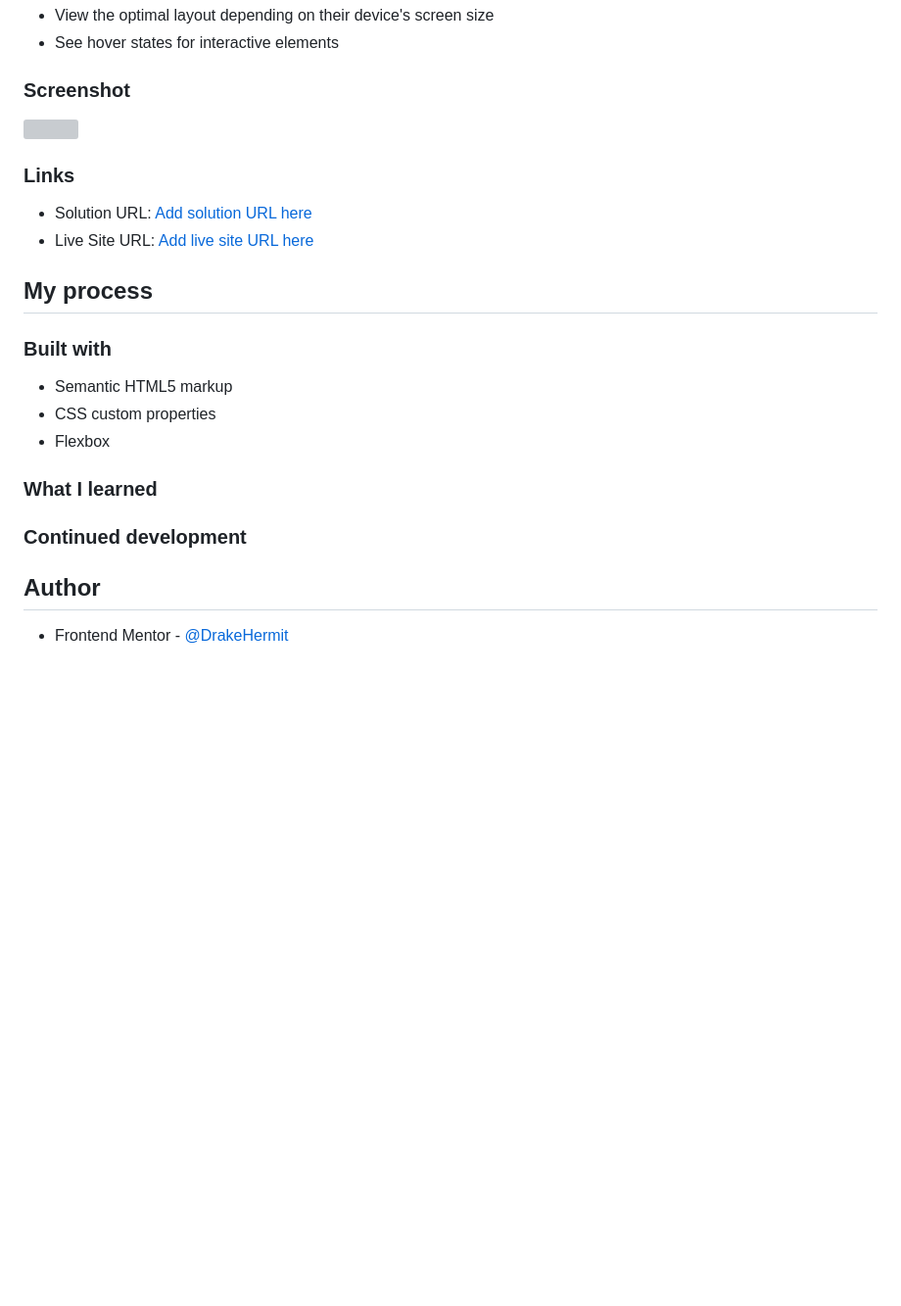
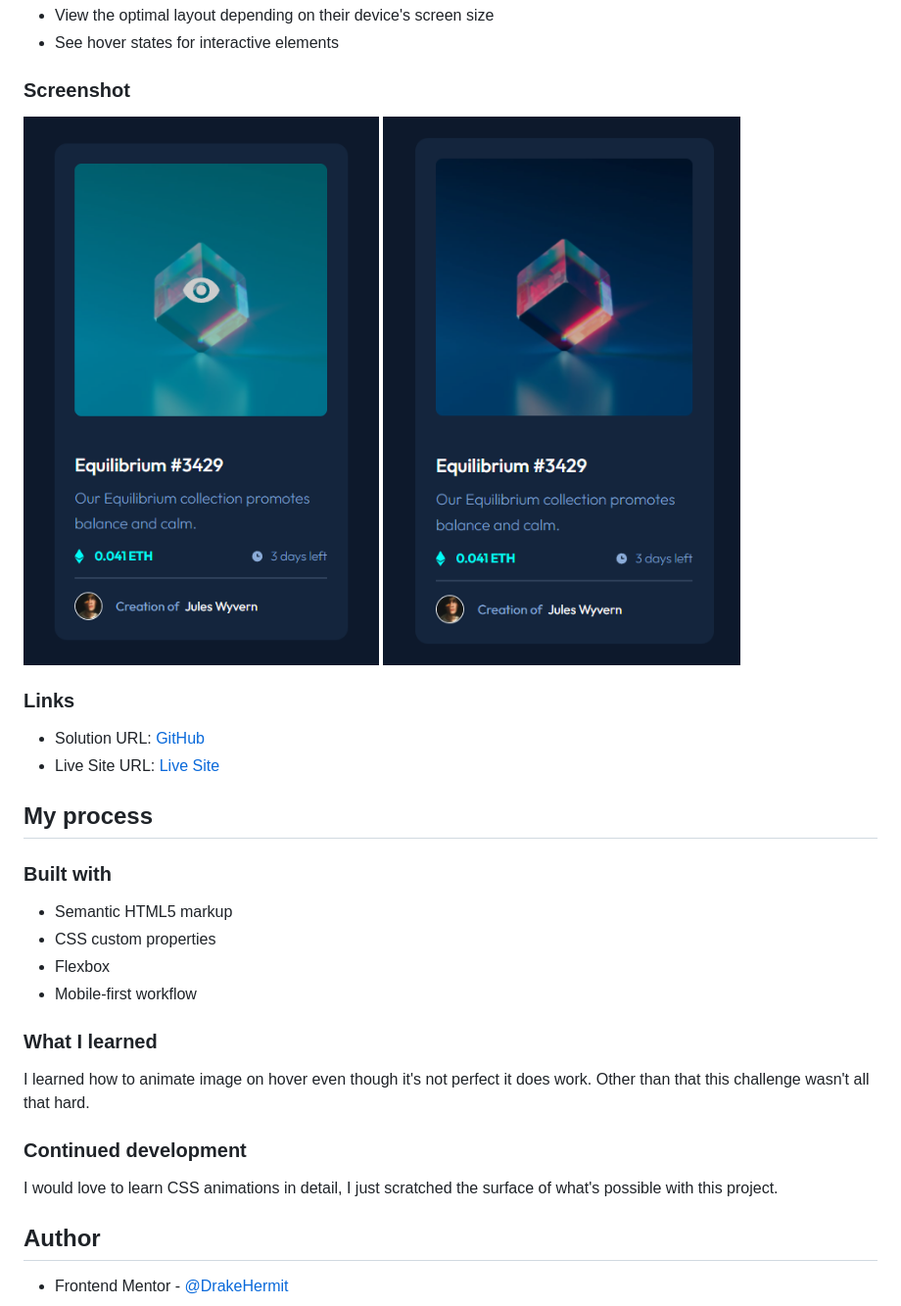
Before and after one commit to DrakeHermit/NFT-preview-card, a Markdown page: README.md, the part around the change. Shown: that part at 98% size. Drawn GitHub-style; pictures changed too: images/desktop-image-hover.png (added), images/desktop.png (added); blank space fills up the shorter version; grey boxes are pictures that could not be loaded.

Commit message:
Finalized the README file

```diff
--- a/README.md
+++ b/README.md
@@ -25,12 +25,13 @@ Users should be able to:
 
 ### Screenshot
 
-![](./screenshot.jpg)
+![](./images/desktop-image-hover.png)
+![](./images/desktop.png)
 
 ### Links
 
-- Solution URL: [Add solution URL here](https://your-solution-url.com)
-- Live Site URL: [Add live site URL here](https://your-live-site-url.com)
+- Solution URL: [GitHub](https://github.com/DrakeHermit/NFT-preview-card)
+- Live Site URL: [Live Site](https://drakehermit-nft-preview-card.netlify.app)
 
 ## My process
 
@@ -39,13 +40,16 @@ Users should be able to:
 - Semantic HTML5 markup
 - CSS custom properties
 - Flexbox
+- Mobile-first workflow
 
 ### What I learned
 
+I learned how to animate image on hover even though it's not perfect it does work. Other than that this challenge wasn't all that hard.
 
 
 ### Continued development
 
+I would love to learn CSS animations in detail, I just scratched the surface of what's possible with this project.
 
 
 ## Author
```
Also changed, not shown: 1 other file.
